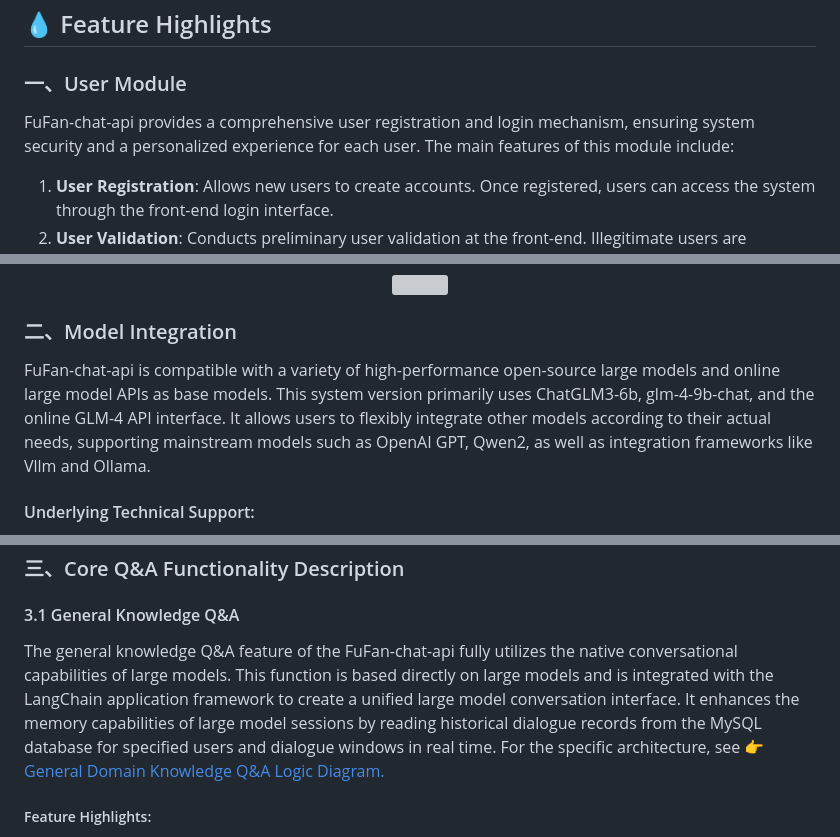
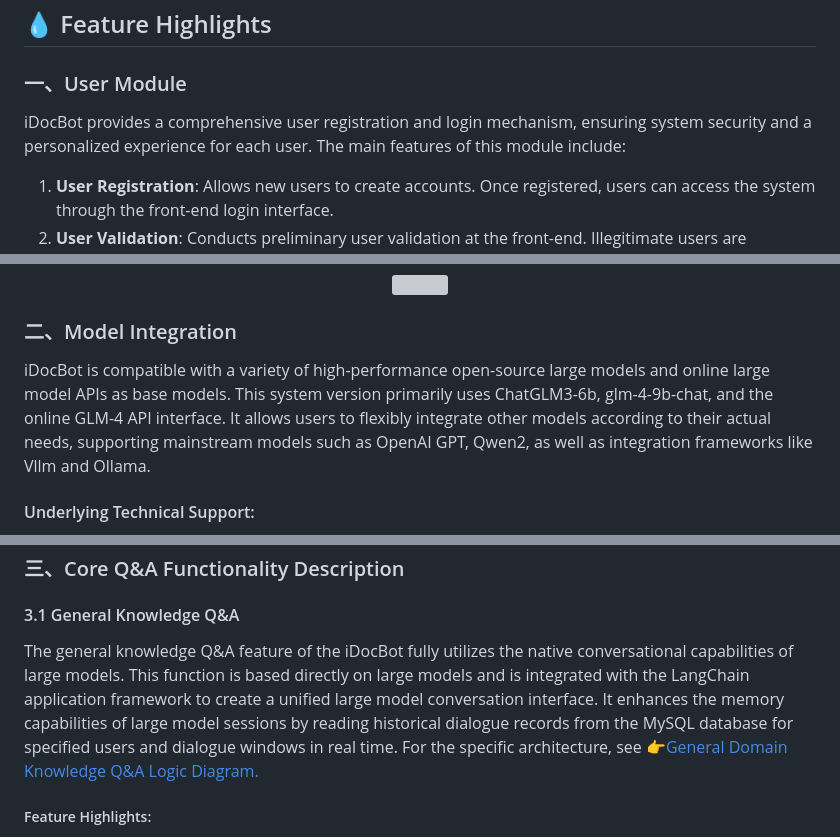
Before and after one commit to Shichuan-Hao/iDocBot-api, a Markdown page: README.md, 3 parts joined by grey strips. Rendered like a GitHub page; grey boxes are pictures that could not be loaded.

Commit message:
修改名字

```diff
--- a/README.md
+++ b/README.md
@@ -29,7 +29,7 @@ Video coming soon.............
 ## 💧 Feature Highlights
 
 ### 一、User Module
-FuFan-chat-api provides a comprehensive user registration and login mechanism, ensuring system security and a personalized experience for each user. The main features of this module include:
+iDocBot provides a comprehensive user registration and login mechanism, ensuring system security and a personalized experience for each user. The main features of this module include:
 
 1. **User Registration**: Allows new users to create accounts. Once registered, users can access the system through the front-end login interface.
 2. **User Validation**: Conducts preliminary user validation at the front-end. Illegitimate users are prevented from accessing the intelligent Q&A system, ensuring system security.
@@ -42,7 +42,7 @@ FuFan-chat-api provides a comprehensive user registration and login mechanism, e
 
 
 ### 二、Model Integration
-FuFan-chat-api is compatible with a variety of high-performance open-source large models and online large model APIs as base models. This system version primarily uses ChatGLM3-6b, glm-4-9b-chat, and the online GLM-4 API interface. It allows users to flexibly integrate other models according to their actual needs, supporting mainstream models such as OpenAI GPT, Qwen2, as well as integration frameworks like Vllm and Ollama.
+iDocBot is compatible with a variety of high-performance open-source large models and online large model APIs as base models. This system version primarily uses ChatGLM3-6b, glm-4-9b-chat, and the online GLM-4 API interface. It allows users to flexibly integrate other models according to their actual needs, supporting mainstream models such as OpenAI GPT, Qwen2, as well as integration frameworks like Vllm and Ollama.
 
 #### Underlying Technical Support:
 We have utilized the 👉 [FastChat](https://github.com/lm-sys/FastChat) open-source project framework to deploy models, optimizing support for the glm4-9b-chat model. Although the FastChat framework was initially not compatible with glm4-9b-chat, we have manually fixed issues including streaming output and self-ask self-answer loops. Now, the glm4-9b-chat model is fully functional and stable. For the specific architecture, see 👉 [FastChat Service Startup Logic](images/01_FastChat服务启动逻辑.png) and 👉 [FastChat Request Handling Logic](images/02_FastChat请求处理逻辑.png).
@@ -53,7 +53,7 @@ To facilitate users to extend or test new models, we provide detailed code examp
 ### 三、Core Q&A Functionality Description
 #### 3.1 General Knowledge Q&A
 
-The general knowledge Q&A feature of the FuFan-chat-api fully utilizes the native conversational capabilities of large models. This function is based directly on large models and is integrated with the LangChain application framework to create a unified large model conversation interface. It enhances the memory capabilities of large model sessions by reading historical dialogue records from the MySQL database for specified users and dialogue windows in real time. For the specific architecture, see 👉[General Domain Knowledge Q&A Logic Diagram.](images/03_通用领域知识问答逻辑.png)
+The general knowledge Q&A feature of the iDocBot fully utilizes the native conversational capabilities of large models. This function is based directly on large models and is integrated with the LangChain application framework to create a unified large model conversation interface. It enhances the memory capabilities of large model sessions by reading historical dialogue records from the MySQL database for specified users and dialogue windows in real time. For the specific architecture, see 👉[General Domain Knowledge Q&A Logic Diagram.](images/03_通用领域知识问答逻辑.png)
 
 ##### Feature Highlights:
 
```
Also changed, not shown: README_zh.md (+2 -2 lines).
